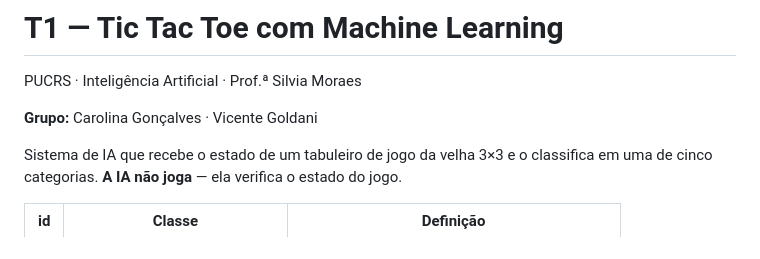
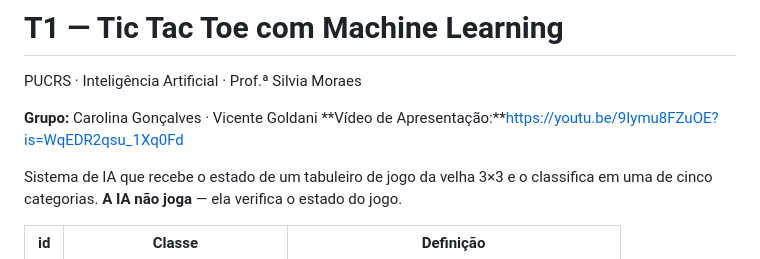
Before and after one commit to carolinaadei/PUCRS-T1-AI, a Markdown page: README.md, the part around the change. Rendered like a GitHub page.

```diff
--- a/README.md
+++ b/README.md
@@ -3,6 +3,7 @@
 PUCRS · Inteligência Artificial · Prof.ª Silvia Moraes
 
 **Grupo:** Carolina Gonçalves · Vicente Goldani
+**Vídeo de Apresentação:**https://youtu.be/9Iymu8FZuOE?is=WqEDR2qsu_1Xq0Fd
 
 Sistema de IA que recebe o estado de um tabuleiro de jogo da velha 3×3 e o
 classifica em uma de cinco categorias. **A IA não joga** — ela verifica o estado
```
